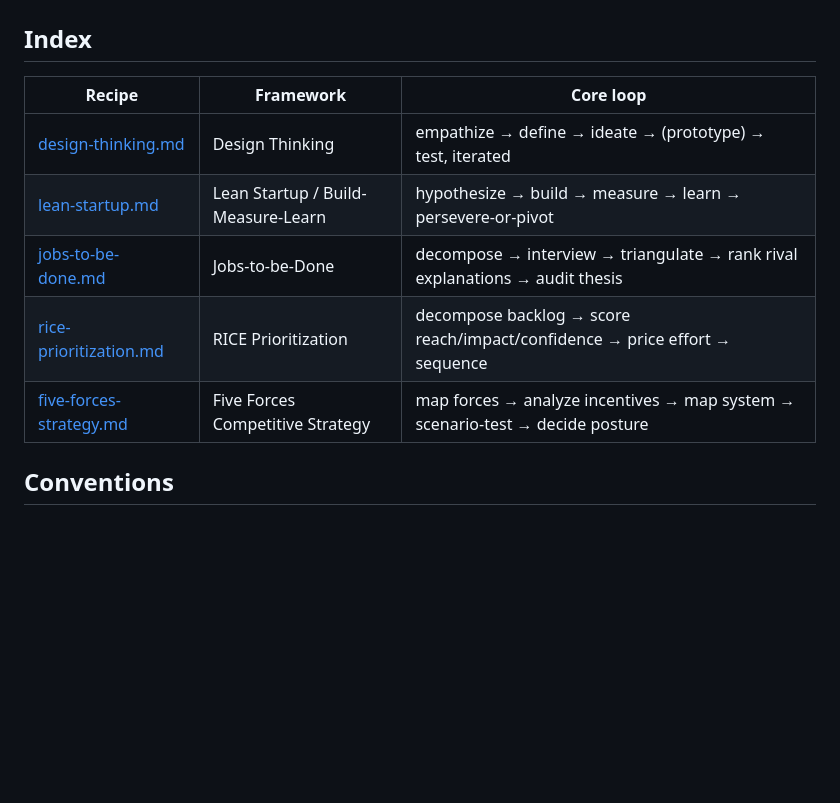
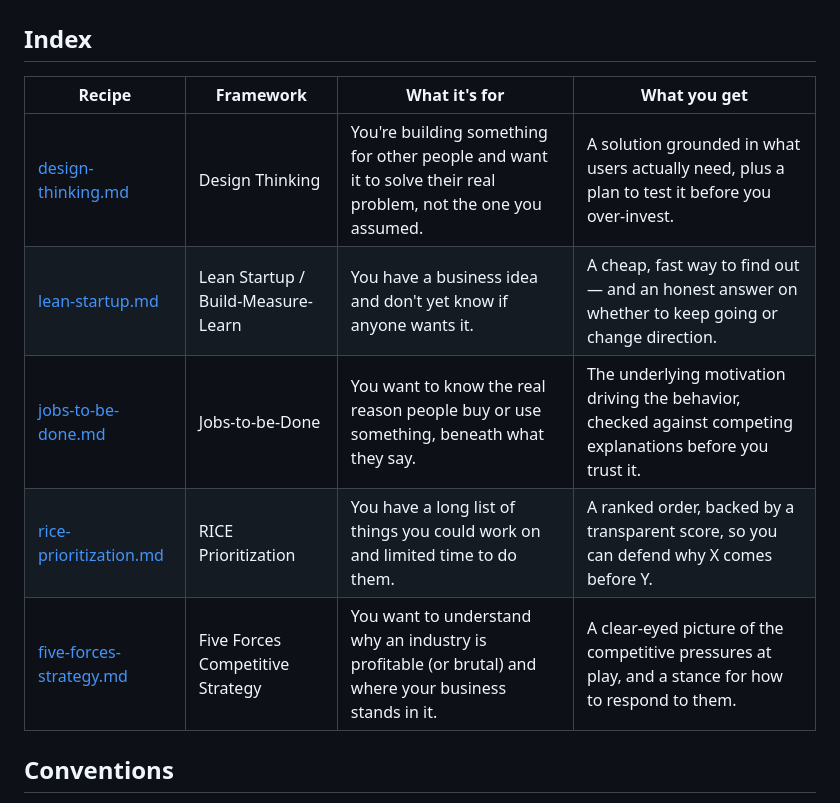
Before and after one commit to skyf0xx/better-thinking, a Markdown page: recipes/README.md, the part around the change. Rendered like a GitHub page; blank space fills up the shorter version.

Commit message:
feat: better recipe copy

```diff
--- a/recipes/README.md
+++ b/recipes/README.md
@@ -2,13 +2,13 @@
 
 ## Index
 
-| Recipe | Framework | Core loop |
-|---|---|---|
-| [design-thinking.md](design-thinking.md) | Design Thinking | empathize → define → ideate → (prototype) → test, iterated |
-| [lean-startup.md](lean-startup.md) | Lean Startup / Build-Measure-Learn | hypothesize → build → measure → learn → persevere-or-pivot |
-| [jobs-to-be-done.md](jobs-to-be-done.md) | Jobs-to-be-Done | decompose → interview → triangulate → rank rival explanations → audit thesis |
-| [rice-prioritization.md](rice-prioritization.md) | RICE Prioritization | decompose backlog → score reach/impact/confidence → price effort → sequence |
-| [five-forces-strategy.md](five-forces-strategy.md) | Five Forces Competitive Strategy | map forces → analyze incentives → map system → scenario-test → decide posture |
+| Recipe | Framework | What it's for | What you get |
+|---|---|---|---|
+| [design-thinking.md](design-thinking.md) | Design Thinking | You're building something for other people and want it to solve their real problem, not the one you assumed. | A solution grounded in what users actually need, plus a plan to test it before you over-invest. |
+| [lean-startup.md](lean-startup.md) | Lean Startup / Build-Measure-Learn | You have a business idea and don't yet know if anyone wants it. | A cheap, fast way to find out — and an honest answer on whether to keep going or change direction. |
+| [jobs-to-be-done.md](jobs-to-be-done.md) | Jobs-to-be-Done | You want to know the real reason people buy or use something, beneath what they say. | The underlying motivation driving the behavior, checked against competing explanations before you trust it. |
+| [rice-prioritization.md](rice-prioritization.md) | RICE Prioritization | You have a long list of things you could work on and limited time to do them. | A ranked order, backed by a transparent score, so you can defend why X comes before Y. |
+| [five-forces-strategy.md](five-forces-strategy.md) | Five Forces Competitive Strategy | You want to understand why an industry is profitable (or brutal) and where your business stands in it. | A clear-eyed picture of the competitive pressures at play, and a stance for how to respond to them. |
 
 ## Conventions
 
```
Also changed, not shown: skills/better-thinking-recipes/SKILL.md (+2 -2 lines).
